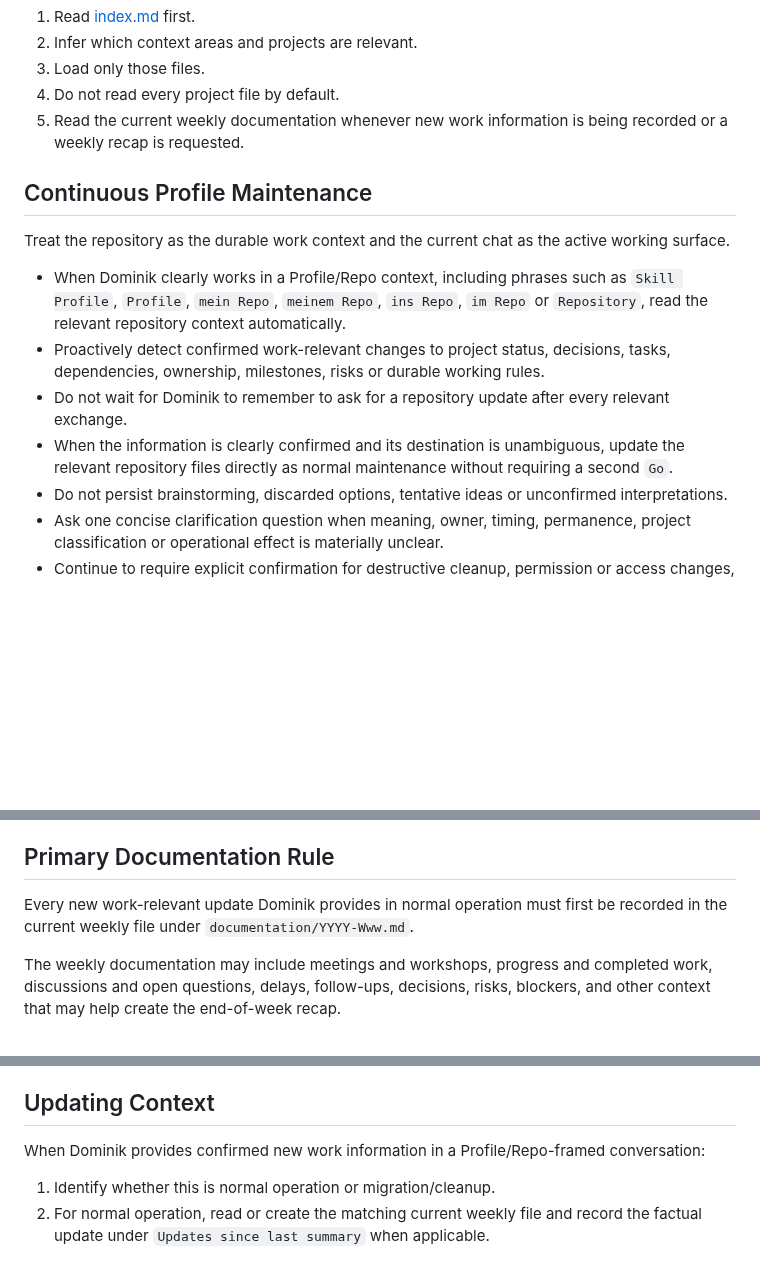
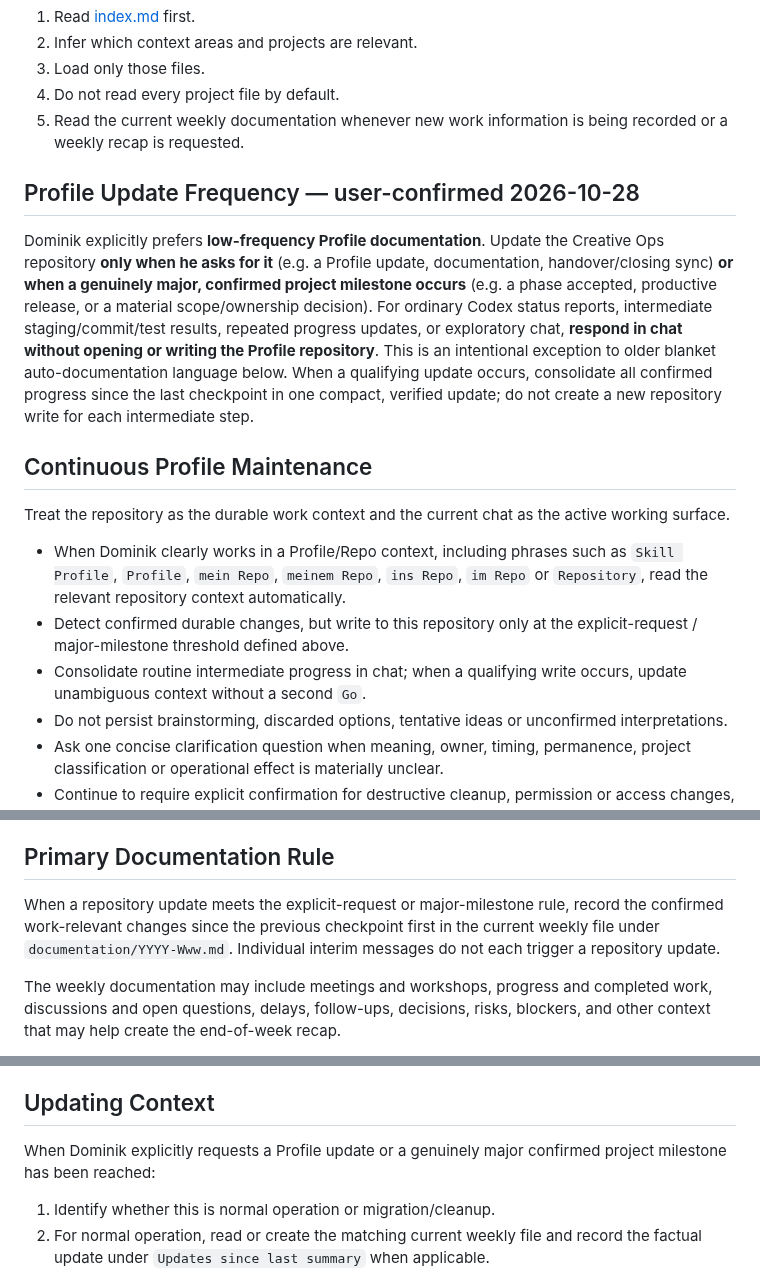
Before and after one commit to scout24-creative-ops/creative-ops, a Markdown page: AGENTS.md, 3 parts joined by grey strips. Rendered like a GitHub page; blank space fills up the shorter version.

Commit message:
Respect Dominik's low-frequency Profile documentation preference

```diff
--- a/AGENTS.md
+++ b/AGENTS.md
@@ -14,14 +14,17 @@ Technical project repositories remain the source of truth for code, configuratio
 4. Do not read every project file by default.
 5. Read the current weekly documentation whenever new work information is being recorded or a weekly recap is requested.
 
+## Profile Update Frequency — user-confirmed 2026-10-28
+
+Dominik explicitly prefers **low-frequency Profile documentation**. Update the Creative Ops repository **only when he asks for it** (e.g. a Profile update, documentation, handover/closing sync) **or when a genuinely major, confirmed project milestone occurs** (e.g. a phase accepted, productive release, or a material scope/ownership decision). For ordinary Codex status reports, intermediate staging/commit/test results, repeated progress updates, or exploratory chat, **respond in chat without opening or writing the Profile repository**. This is an intentional exception to older blanket auto-documentation language below. When a qualifying update occurs, consolidate all confirmed progress since the last checkpoint in one compact, verified update; do not create a new repository write for each intermediate step.
+
 ## Continuous Profile Maintenance
 
 Treat the repository as the durable work context and the current chat as the active working surface.
 
 - When Dominik clearly works in a Profile/Repo context, including phrases such as `Skill Profile`, `Profile`, `mein Repo`, `meinem Repo`, `ins Repo`, `im Repo` or `Repository`, read the relevant repository context automatically.
-- Proactively detect confirmed work-relevant changes to project status, decisions, tasks, dependencies, ownership, milestones, risks or durable working rules.
-- Do not wait for Dominik to remember to ask for a repository update after every relevant exchange.
-- When the information is clearly confirmed and its destination is unambiguous, update the relevant repository files directly as normal maintenance without requiring a second `Go`.
+- Detect confirmed durable changes, but write to this repository only at the explicit-request / major-milestone threshold defined above.
+- Consolidate routine intermediate progress in chat; when a qualifying write occurs, update unambiguous context without a second `Go`.
 - Do not persist brainstorming, discarded options, tentative ideas or unconfirmed interpretations.
 - Ask one concise clarification question when meaning, owner, timing, permanence, project classification or operational effect is materially unclear.
 - Continue to require explicit confirmation for destructive cleanup, permission or access changes, protected areas, external publishing, or changes outside `scout24-creative-ops/creative-ops`.
@@ -49,7 +52,7 @@ One new piece of information may require updates to more than one file, but adap
 
 ## Primary Documentation Rule
 
-Every new work-relevant update Dominik provides in normal operation must first be recorded in the current weekly file under `documentation/YYYY-Www.md`.
+When a repository update meets the explicit-request or major-milestone rule, record the confirmed work-relevant changes since the previous checkpoint first in the current weekly file under `documentation/YYYY-Www.md`. Individual interim messages do not each trigger a repository update.
 
 The weekly documentation may include meetings and workshops, progress and completed work, discussions and open questions, delays, follow-ups, decisions, risks, blockers, and other context that may help create the end-of-week recap.
 
@@ -114,7 +117,7 @@ Also update:
 
 ## Updating Context
 
-When Dominik provides confirmed new work information in a Profile/Repo-framed conversation:
+When Dominik explicitly requests a Profile update or a genuinely major confirmed project milestone has been reached:
 
 1. Identify whether this is normal operation or migration/cleanup.
 2. For normal operation, read or create the matching current weekly file and record the factual update under `Updates since last summary` when applicable.
```
